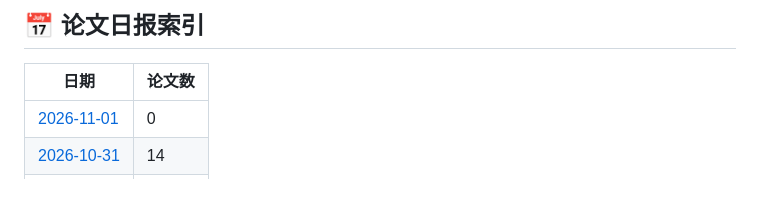
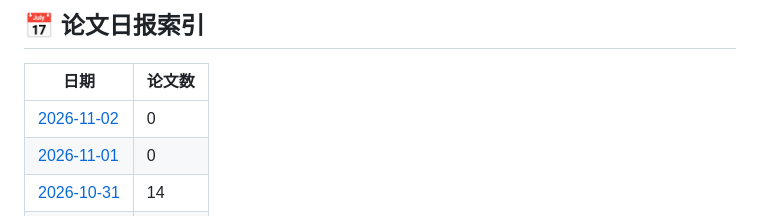
Before and after one commit to EzraZhang35/arxiv-daily-papers, a Markdown page: README.md, the part around one of its changes. GitHub-like rendering; blank space fills up the shorter version.

Commit message:
📄 Add papers for $(date +%Y-%m-%d)

```diff
--- a/README.md
+++ b/README.md
@@ -10,6 +10,7 @@
 
 | 日期 | 论文数 |
 |------|--------|
+| [2026-11-02](papers/2026-11-02.md) | 0 |
 | [2026-11-01](papers/2026-11-01.md) | 0 |
 | [2026-10-31](papers/2026-10-31.md) | 14 |
 | [2026-10-30](papers/2026-10-30.md) | 0 |
```
Also changed, not shown: other parts of README.md (+1 -1 lines), papers/2026-11-02.md (added, +14 -0 lines).
